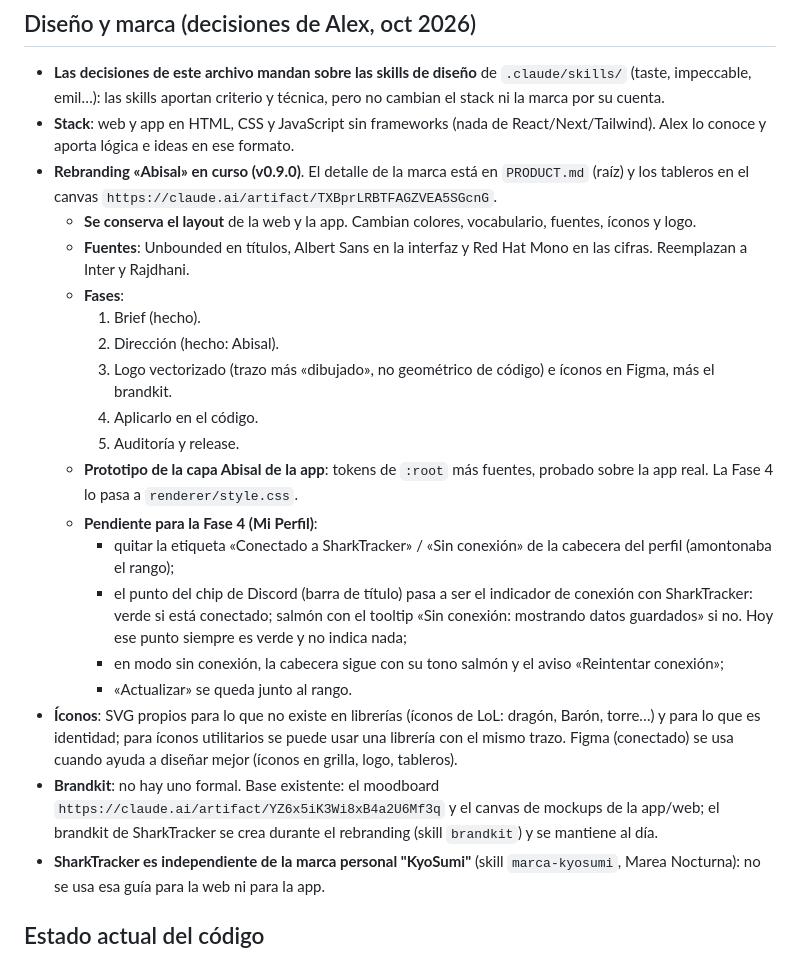
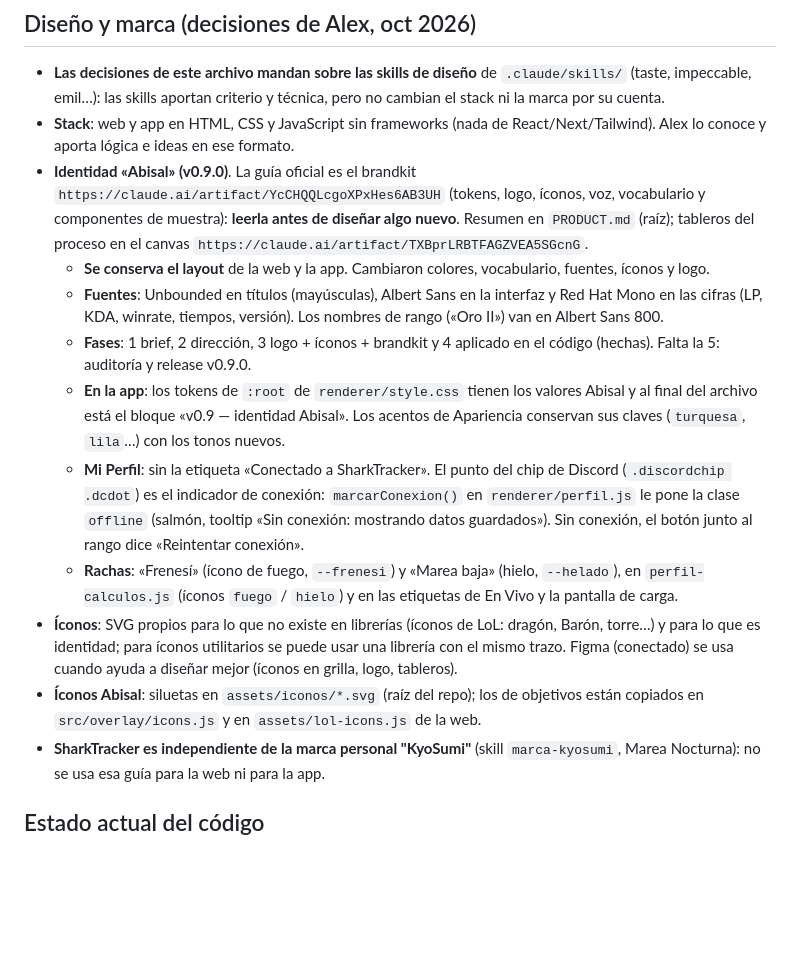
Before and after one commit to KyoSharkCode/SharkTracker, a Markdown page: app/CLAUDE.md, the part around the change. Drawn GitHub-style; blank space fills up the shorter version.

```diff
--- a/app/CLAUDE.md
+++ b/app/CLAUDE.md
@@ -84,33 +84,29 @@ tono oscuro con acento turquesa `#00e5c7`) al construir cada pantalla real.
   la marca por su cuenta.
 - **Stack**: web y app en HTML, CSS y JavaScript sin frameworks (nada de React/Next/Tailwind).
   Alex lo conoce y aporta lógica e ideas en ese formato.
-- **Rebranding «Abisal» en curso (v0.9.0)**. El detalle de la marca está en `PRODUCT.md` (raíz) y los
-  tableros en el canvas `https://claude.ai/artifact/TXBprLRBTFAGZVEA5SGcnG`.
-  - **Se conserva el layout** de la web y la app. Cambian colores, vocabulario, fuentes, íconos y logo.
-  - **Fuentes**: Unbounded en títulos, Albert Sans en la interfaz y Red Hat Mono en las cifras.
-    Reemplazan a Inter y Rajdhani.
-  - **Fases**:
-    1. Brief (hecho).
-    2. Dirección (hecho: Abisal).
-    3. Logo vectorizado (trazo más «dibujado», no geométrico de código) e íconos en Figma, más el brandkit.
-    4. Aplicarlo en el código.
-    5. Auditoría y release.
-  - **Prototipo de la capa Abisal de la app**: tokens de `:root` más fuentes, probado sobre la app
-    real. La Fase 4 lo pasa a `renderer/style.css`.
-  - **Pendiente para la Fase 4 (Mi Perfil)**:
-    - quitar la etiqueta «Conectado a SharkTracker» / «Sin conexión» de la cabecera del perfil
-      (amontonaba el rango);
-    - el punto del chip de Discord (barra de título) pasa a ser el indicador de conexión con
-      SharkTracker: verde si está conectado; salmón con el tooltip «Sin conexión: mostrando datos
-      guardados» si no. Hoy ese punto siempre es verde y no indica nada;
-    - en modo sin conexión, la cabecera sigue con su tono salmón y el aviso «Reintentar conexión»;
-    - «Actualizar» se queda junto al rango.
+- **Identidad «Abisal» (v0.9.0)**. La guía oficial es el brandkit
+  `https://claude.ai/artifact/YcCHQQLcgoXPxHes6AB3UH` (tokens, logo, íconos, voz, vocabulario y
+  componentes de muestra): **leerla antes de diseñar algo nuevo**. Resumen en `PRODUCT.md` (raíz);
+  tableros del proceso en el canvas `https://claude.ai/artifact/TXBprLRBTFAGZVEA5SGcnG`.
+  - **Se conserva el layout** de la web y la app. Cambiaron colores, vocabulario, fuentes, íconos y logo.
+  - **Fuentes**: Unbounded en títulos (mayúsculas), Albert Sans en la interfaz y Red Hat Mono en las
+    cifras (LP, KDA, winrate, tiempos, versión). Los nombres de rango («Oro II») van en Albert Sans 800.
+  - **Fases**: 1 brief, 2 dirección, 3 logo + íconos + brandkit y 4 aplicado en el código (hechas).
+    Falta la 5: auditoría y release v0.9.0.
+  - **En la app**: los tokens de `:root` de `renderer/style.css` tienen los valores Abisal y al final
+    del archivo está el bloque «v0.9 — identidad Abisal». Los acentos de Apariencia conservan sus
+    claves (`turquesa`, `lila`…) con los tonos nuevos.
+  - **Mi Perfil**: sin la etiqueta «Conectado a SharkTracker». El punto del chip de Discord
+    (`.discordchip .dcdot`) es el indicador de conexión: `marcarConexion()` en `renderer/perfil.js`
+    le pone la clase `offline` (salmón, tooltip «Sin conexión: mostrando datos guardados»). Sin
+    conexión, el botón junto al rango dice «Reintentar conexión».
+  - **Rachas**: «Frenesí» (ícono de fuego, `--frenesi`) y «Marea baja» (hielo, `--helado`), en
+    `perfil-calculos.js` (íconos `fuego` / `hielo`) y en las etiquetas de En Vivo y la pantalla de carga.
 - **Íconos**: SVG propios para lo que no existe en librerías (íconos de LoL: dragón, Barón, torre…) y
   para lo que es identidad; para íconos utilitarios se puede usar una librería con el mismo trazo.
   Figma (conectado) se usa cuando ayuda a diseñar mejor (íconos en grilla, logo, tableros).
-- **Brandkit**: no hay uno formal. Base existente: el moodboard
-  `https://claude.ai/artifact/YZ6x5iK3Wi8xB4a2U6Mf3q` y el canvas de mockups de la app/web; el
-  brandkit de SharkTracker se crea durante el rebranding (skill `brandkit`) y se mantiene al día.
+- **Íconos Abisal**: siluetas en `assets/iconos/*.svg` (raíz del repo); los de objetivos están
+  copiados en `src/overlay/icons.js` y en `assets/lol-icons.js` de la web.
 - **SharkTracker es independiente de la marca personal "KyoSumi"** (skill `marca-kyosumi`, Marea
   Nocturna): no se usa esa guía para la web ni para la app.
 
```
Also changed, not shown: PRODUCT.md (+2 -2 lines), README.md (+3 -1 lines).
